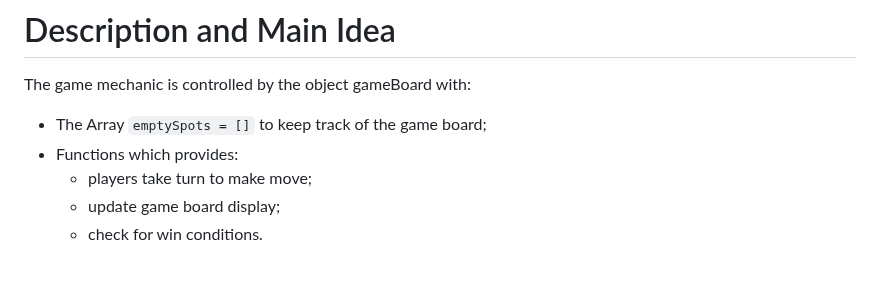
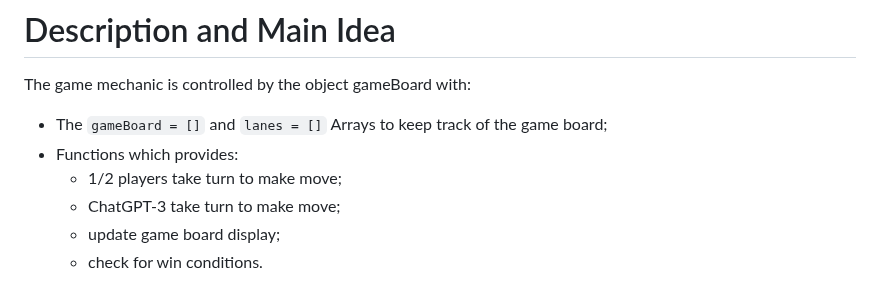
Before and after one commit to TEZv/TheOdinProjects, a Markdown page: Tic-Tac-Toe/README.md, the part around the change. Rendered like a GitHub page.

Commit message:
:pencil:add README.md

```diff
--- a/Tic-Tac-Toe/README.md
+++ b/Tic-Tac-Toe/README.md
@@ -28,9 +28,10 @@ Here's a project about simple x/o game:)<br>
 
 # Description and Main Idea
 The game mechanic is controlled by the object gameBoard with:
-- The Array `emptySpots = []` to keep track of the game board;
+- The `gameBoard = []` and `lanes = []` Arrays to keep track of the game board;
 - Functions which provides:
-  - players take turn to make move;
+  - 1/2 players take turn to make move;
+  - ChatGPT-3 take turn to make move;
   - update game board display;
   - check for win conditions.
 
```
